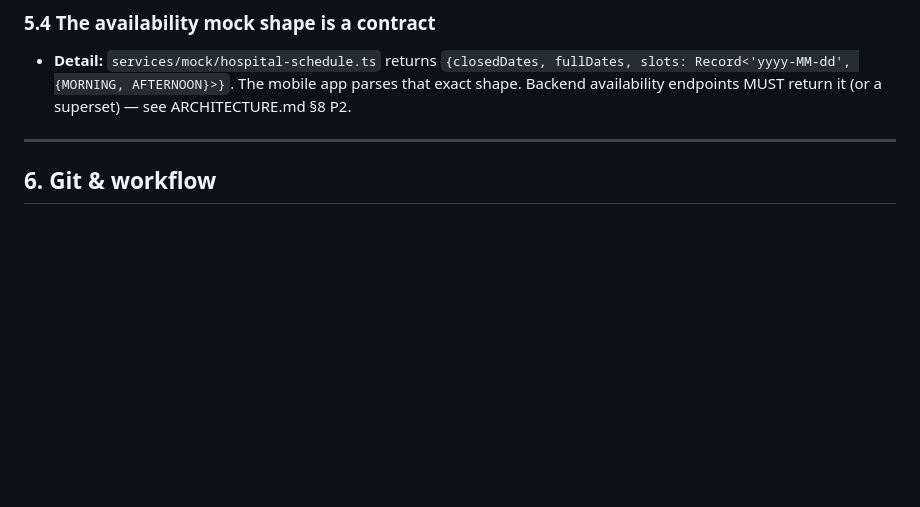
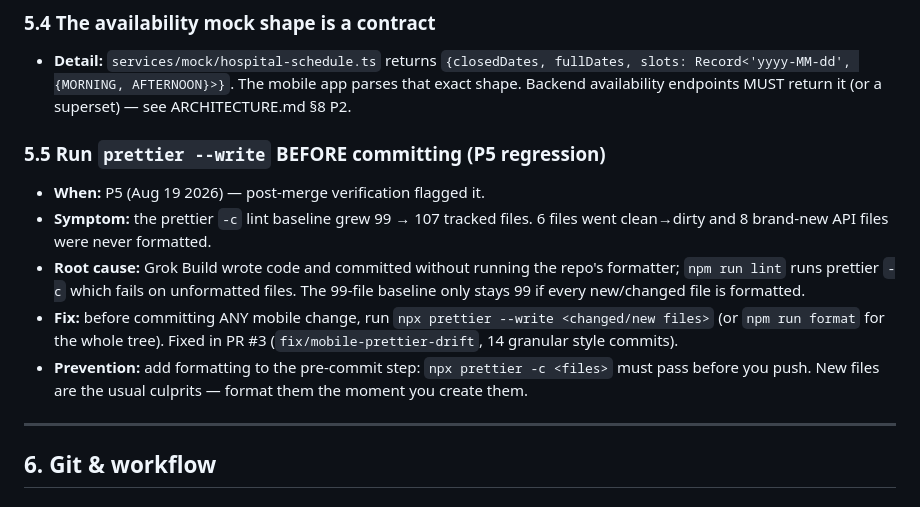
Before and after one commit to psam-717/pulse, a Markdown page: demo/PITFALLS.md, the part around the change. GitHub-like rendering; blank space fills up the shorter version.

Commit message:
docs: record prettier-before-commit lesson from P5 drift
P5 introduced 14 unformatted files (baseline 99 -> 107). Documented for
future agents: run npx prettier --write on new/changed files before
committing; the lint gate counts prettier -c failures.

```diff
--- a/demo/PITFALLS.md
+++ b/demo/PITFALLS.md
@@ -351,6 +351,20 @@ Rules:
   The mobile app parses that exact shape. Backend availability endpoints MUST
   return it (or a superset) — see ARCHITECTURE.md §8 P2.
 
+### 5.5 Run `prettier --write` BEFORE committing (P5 regression)
+- **When:** P5 (Aug 19 2026) — post-merge verification flagged it.
+- **Symptom:** the prettier `-c` lint baseline grew 99 → 107 tracked files. 6
+  files went clean→dirty and 8 brand-new API files were never formatted.
+- **Root cause:** Grok Build wrote code and committed without running the repo's
+  formatter; `npm run lint` runs prettier `-c` which fails on unformatted files.
+  The 99-file baseline only stays 99 if every new/changed file is formatted.
+- **Fix:** before committing ANY mobile change, run
+  `npx prettier --write <changed/new files>` (or `npm run format` for the whole
+  tree). Fixed in PR #3 (`fix/mobile-prettier-drift`, 14 granular style commits).
+- **Prevention:** add formatting to the pre-commit step: `npx prettier -c <files>`
+  must pass before you push. New files are the usual culprits — format them the
+  moment you create them.
+
 ---
 
 ## 6. Git & workflow
```
